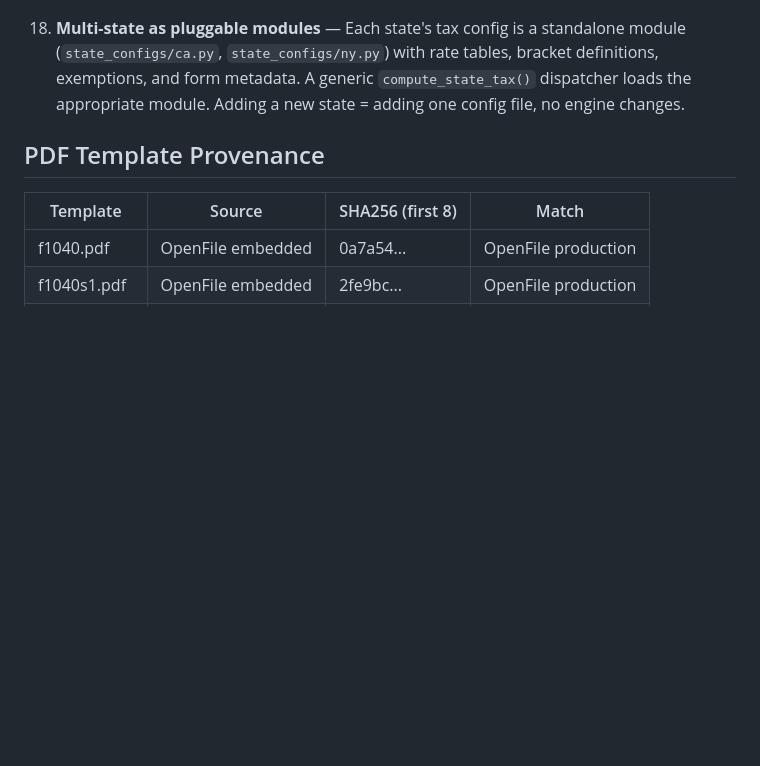
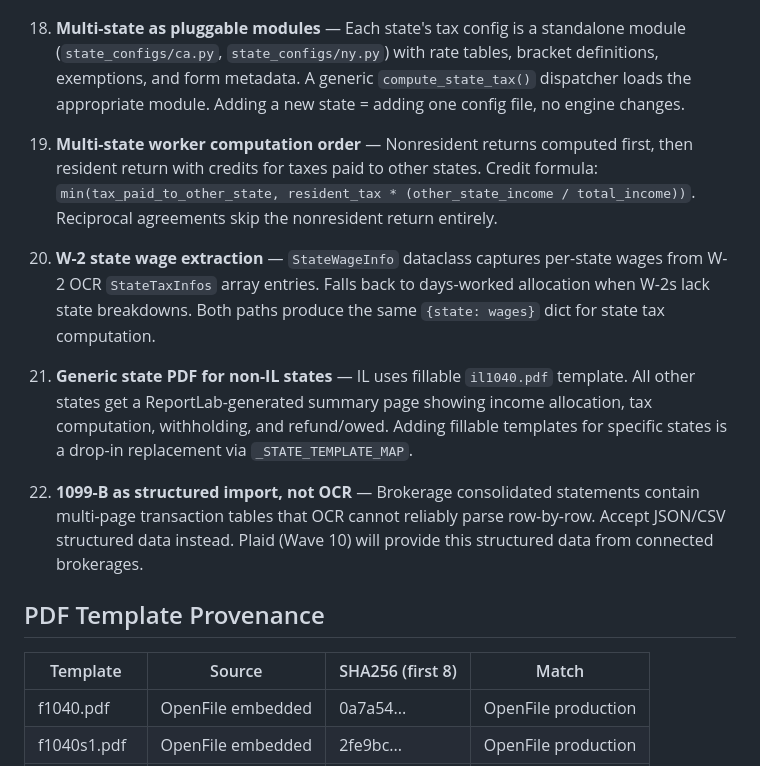
Before and after one commit to devopseng99/taxlens, a Markdown page: DECISIONS.md, the part around one of its changes. Rendered like a GitHub page; blank space fills up the shorter version.

```diff
--- a/DECISIONS.md
+++ b/DECISIONS.md
@@ -44,6 +44,14 @@ Updated: 2026-04-20 (v0.7.0)
 
 18. **Multi-state as pluggable modules** — Each state's tax config is a standalone module (`state_configs/ca.py`, `state_configs/ny.py`) with rate tables, bracket definitions, exemptions, and form metadata. A generic `compute_state_tax()` dispatcher loads the appropriate module. Adding a new state = adding one config file, no engine changes.
 
+19. **Multi-state worker computation order** — Nonresident returns computed first, then resident return with credits for taxes paid to other states. Credit formula: `min(tax_paid_to_other_state, resident_tax * (other_state_income / total_income))`. Reciprocal agreements skip the nonresident return entirely.
+
+20. **W-2 state wage extraction** — `StateWageInfo` dataclass captures per-state wages from W-2 OCR `StateTaxInfos` array entries. Falls back to days-worked allocation when W-2s lack state breakdowns. Both paths produce the same `{state: wages}` dict for state tax computation.
+
+21. **Generic state PDF for non-IL states** — IL uses fillable `il1040.pdf` template. All other states get a ReportLab-generated summary page showing income allocation, tax computation, withholding, and refund/owed. Adding fillable templates for specific states is a drop-in replacement via `_STATE_TEMPLATE_MAP`.
+
+22. **1099-B as structured import, not OCR** — Brokerage consolidated statements contain multi-page transaction tables that OCR cannot reliably parse row-by-row. Accept JSON/CSV structured data instead. Plaid (Wave 10) will provide this structured data from connected brokerages.
+
 ## PDF Template Provenance
 
 | Template | Source | SHA256 (first 8) | Match |
```
Also changed, not shown: other parts of DECISIONS.md (+1 -1 lines), BACKLOG.md (+31 -19 lines), NEXT-STEPS.md (+35 -28 lines).
